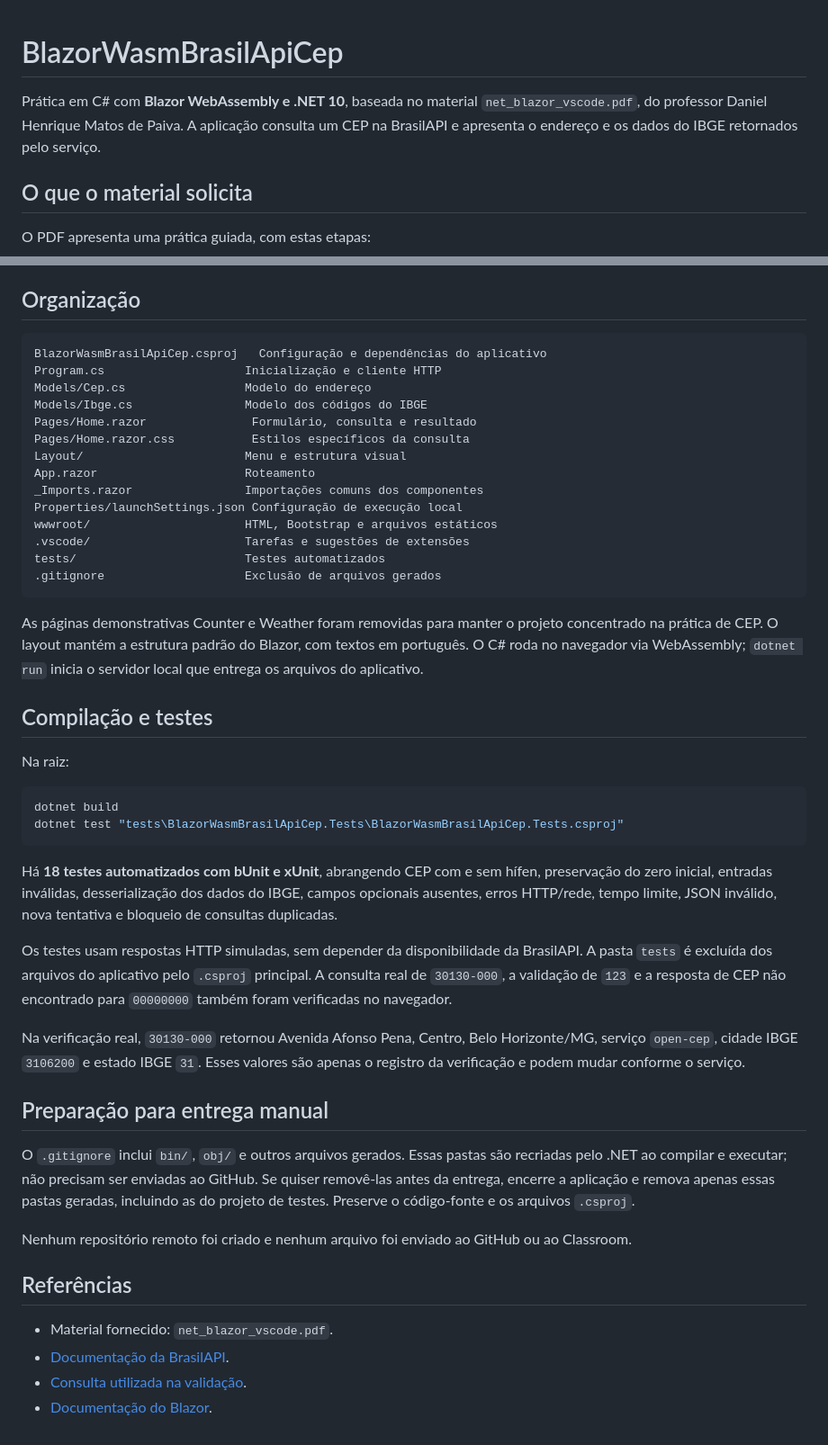
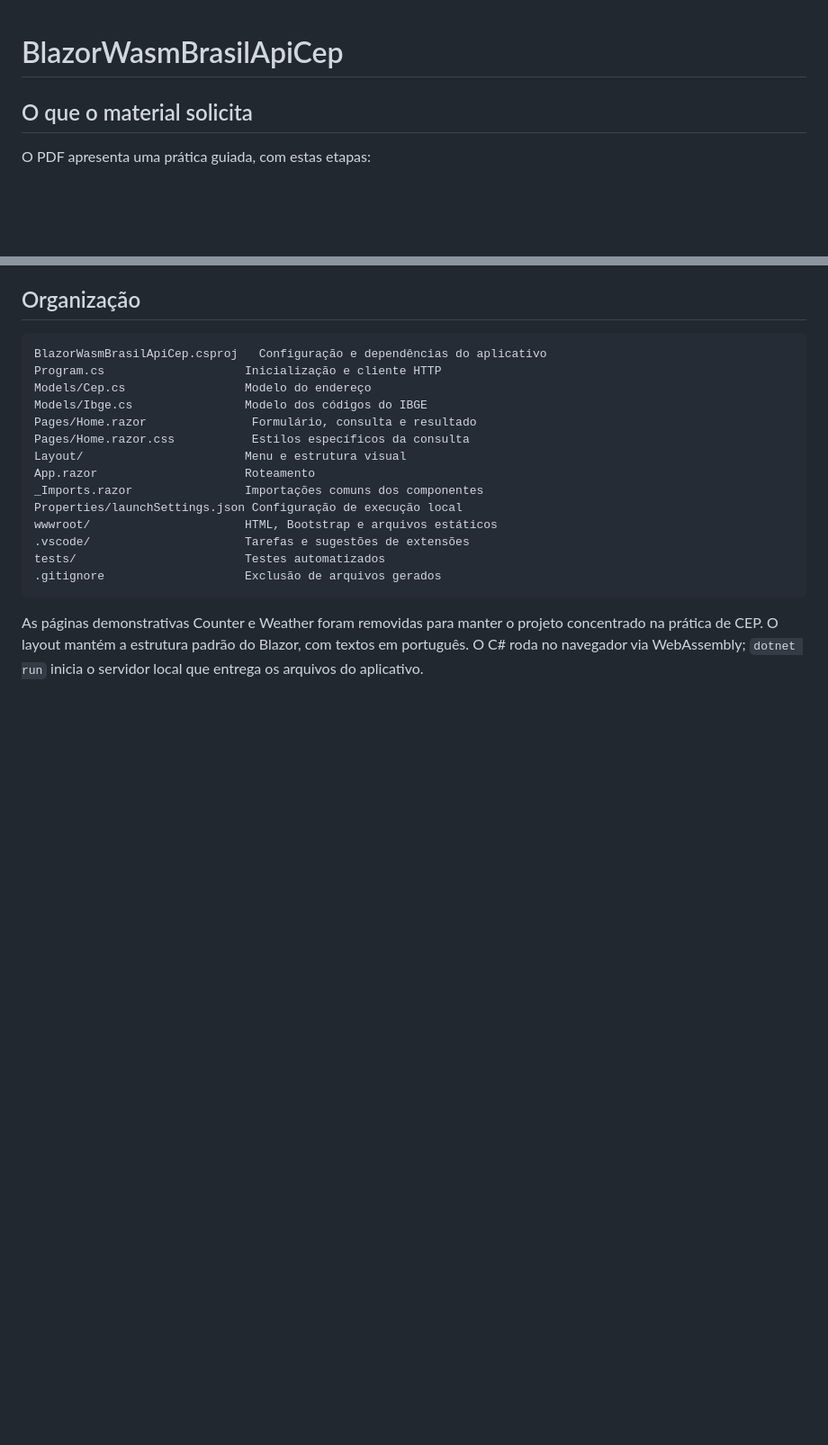
Before and after one commit to LucasBrandao18/blazor---brasilapi---cep, a Markdown page: README.md, 2 parts joined by grey strips. Shown at 90% size. GitHub-like rendering; blank space fills up the shorter version.

Commit message:
Revise README to streamline content and focus on CEP
Removed compilation and testing instructions, along with preparation for manual delivery and references. Updated project description to focus on the main functionality.

````diff
--- a/README.md
+++ b/README.md
@@ -1,6 +1,4 @@
 # BlazorWasmBrasilApiCep
-
-Prática em C# com **Blazor WebAssembly e .NET 10**, baseada no material `net_blazor_vscode.pdf`, do professor Daniel Henrique Matos de Paiva. A aplicação consulta um CEP na BrasilAPI e apresenta o endereço e os dados do IBGE retornados pelo serviço.
 
 ## O que o material solicita
 
@@ -118,31 +116,3 @@ tests/                        Testes automatizados
 ```
 
 As páginas demonstrativas Counter e Weather foram removidas para manter o projeto concentrado na prática de CEP. O layout mantém a estrutura padrão do Blazor, com textos em português. O C# roda no navegador via WebAssembly; `dotnet run` inicia o servidor local que entrega os arquivos do aplicativo.
-
-## Compilação e testes
-
-Na raiz:
-
-```powershell
-dotnet build
-dotnet test "tests\BlazorWasmBrasilApiCep.Tests\BlazorWasmBrasilApiCep.Tests.csproj"
-```
-
-Há **18 testes automatizados com bUnit e xUnit**, abrangendo CEP com e sem hífen, preservação do zero inicial, entradas inválidas, desserialização dos dados do IBGE, campos opcionais ausentes, erros HTTP/rede, tempo limite, JSON inválido, nova tentativa e bloqueio de consultas duplicadas.
-
-Os testes usam respostas HTTP simuladas, sem depender da disponibilidade da BrasilAPI. A pasta `tests` é excluída dos arquivos do aplicativo pelo `.csproj` principal. A consulta real de `30130-000`, a validação de `123` e a resposta de CEP não encontrado para `00000000` também foram verificadas no navegador.
-
-Na verificação real, `30130-000` retornou Avenida Afonso Pena, Centro, Belo Horizonte/MG, serviço `open-cep`, cidade IBGE `3106200` e estado IBGE `31`. Esses valores são apenas o registro da verificação e podem mudar conforme o serviço.
-
-## Preparação para entrega manual
-
-O `.gitignore` inclui `bin/`, `obj/` e outros arquivos gerados. Essas pastas são recriadas pelo .NET ao compilar e executar; não precisam ser enviadas ao GitHub. Se quiser removê-las antes da entrega, encerre a aplicação e remova apenas essas pastas geradas, incluindo as do projeto de testes. Preserve o código-fonte e os arquivos `.csproj`.
-
-Nenhum repositório remoto foi criado e nenhum arquivo foi enviado ao GitHub ou ao Classroom.
-
-## Referências
-
-- Material fornecido: `net_blazor_vscode.pdf`.
-- [Documentação da BrasilAPI](https://brasilapi.com.br/docs#tag/CEP).
-- [Consulta utilizada na validação](https://brasilapi.com.br/api/cep/v1/30130000).
-- [Documentação do Blazor](https://learn.microsoft.com/aspnet/core/blazor/).
````
